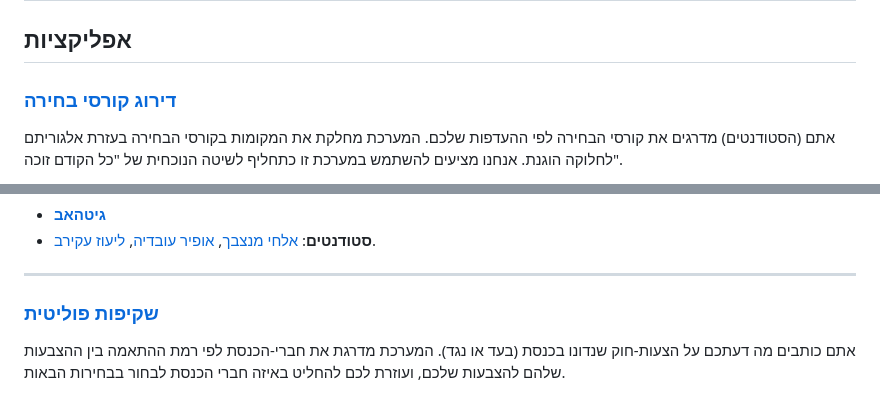
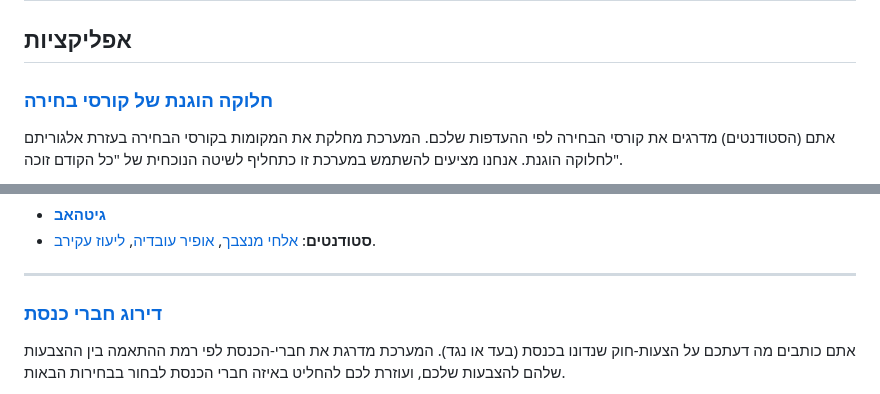
Before and after one commit to ariel-research/ariel-research, a Markdown page: src/content/projects.md, 2 parts joined by grey strips. GitHub-like rendering.

```diff
--- a/src/content/projects.md
+++ b/src/content/projects.md
@@ -10,7 +10,7 @@
 
 ## אפליקציות
 
-### [דירוג קורסי בחירה](https://faircourse.csariel.xyz)
+### [חלוקה הוגנת של קורסי בחירה](https://faircourse.csariel.xyz)
 אתם (הסטודנטים) מדרגים את קורסי הבחירה לפי ההעדפות שלכם. המערכת מחלקת את המקומות בקורסי הבחירה בעזרת אלגוריתם לחלוקה הוגנת. אנחנו מציעים להשתמש במערכת זו כתחליף לשיטה הנוכחית של "כל הקודם זוכה".
 
 - **גיטהאב**
@@ -46,7 +46,7 @@
 [ליעוז עקירב](https://github.com/Lioo7).
 ---
 
-### [שקיפות פוליטית](https://knesset.csariel.xyz)
+### [דירוג חברי כנסת](https://knesset.csariel.xyz)
 אתם כותבים מה דעתכם על הצעות-חוק שנדונו בכנסת (בעד או נגד).  המערכת מדרגת את חברי-הכנסת לפי רמת ההתאמה בין ההצבעות שלהם להצבעות שלכם, ועוזרת לכם להחליט באיזה חברי הכנסת לבחור בבחירות הבאות.
 
 - [**גיטהאב**](https://github.com/Political-Transparency)
```
